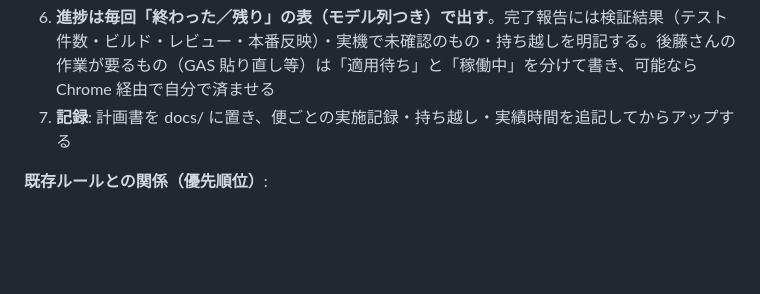
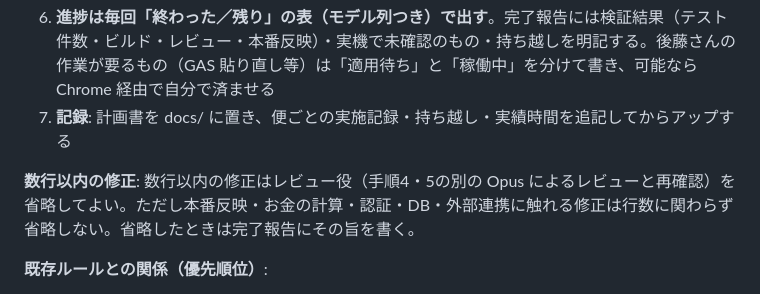
Before and after one commit to gotohiro61-del/saisun-guide, a Markdown page: CLAUDE.md, the part around the change. Rendered like a GitHub page; blank space fills up the shorter version.

Commit message:
docs: 改修・レビュー対応の進め方に「数行以内の修正はレビュー役を省略してよい」を追記
Co-Authored-By: Claude Fable 5.1 <noreply@anthropic.com>

```diff
--- a/CLAUDE.md
+++ b/CLAUDE.md
@@ -67,6 +67,8 @@
 6. **進捗は毎回「終わった／残り」の表（モデル列つき）で出す**。完了報告には検証結果（テスト件数・ビルド・レビュー・本番反映）・実機で未確認のもの・持ち越しを明記する。後藤さんの作業が要るもの（GAS 貼り直し等）は「適用待ち」と「稼働中」を分けて書き、可能なら Chrome 経由で自分で済ませる
 7. **記録**: 計画書を docs/ に置き、便ごとの実施記録・持ち越し・実績時間を追記してからアップする
 
+**数行以内の修正**: 数行以内の修正はレビュー役（手順4・5の別の Opus によるレビューと再確認）を省略してよい。ただし本番反映・お金の計算・認証・DB・外部連携に触れる修正は行数に関わらず省略しない。省略したときは完了報告にその旨を書く。
+
 **既存ルールとの関係（優先順位）**:
 - **「進めて」＝明示的な指示**: 手順2の計画表に「アップ」「ビルド」「実DBテスト」などの工程と、その影響（本番反映・DBスキーマ変更・課金・デプロイ先）を明記し、その計画に対して後藤さんが「進めて」と言ったとき、それを既存章の「明示的な指示」「ユーザーの明示許可」とみなす（計画表に明記した工程についてのみ。機密情報・個人情報・.env・CI設定など本章が扱わない領域の「明示的な指示」には及ばない）。計画表に書いていないアップ・本番反映・DB変更・課金・デプロイは、既存章どおり止まって確認する
 - **外部への送信・投稿は対象外**: メール送信・チャット送信・SNSや社内ツールへの投稿・予約投稿は、本章の「ノンストップ」に含めない。既存章どおり1件ごとに許可を得る。手順6の「Chrome 経由で自分で済ませる」は、閲覧・確認・貼り付けなど送信を伴わない作業に限る
```
